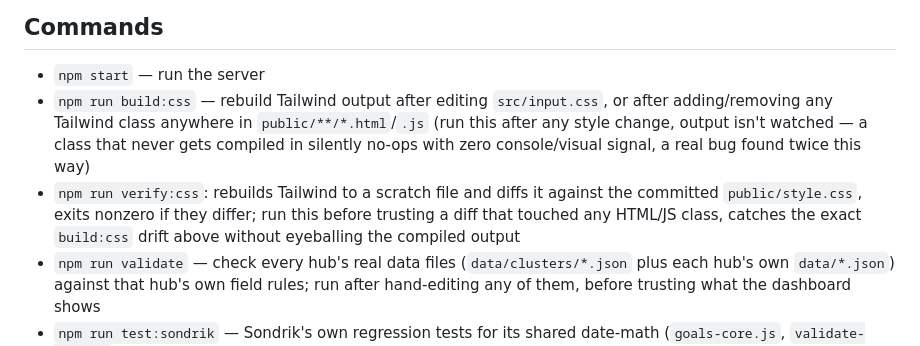
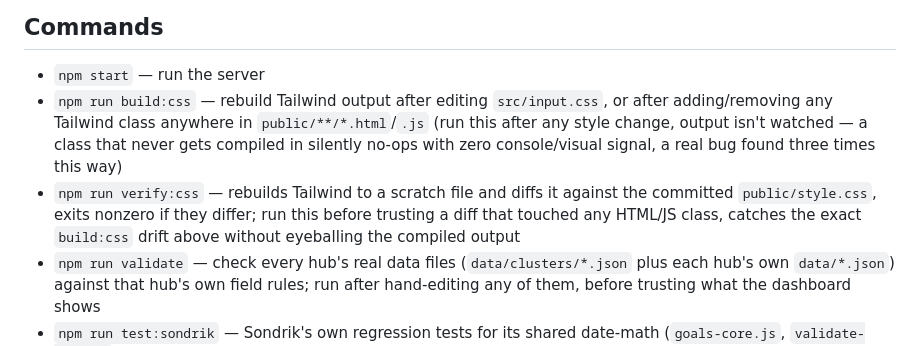
Before and after one commit to Scantr0n/command-center, a Markdown page: CLAUDE.md, the part around the change. Rendered like a GitHub page.

Commit message:
CLAUDE.md: match the Commands list's em-dash style, update the bug count to three
The verify:css line used a colon instead of the established em dash
(this exact inconsistency now fixed three separate times this session
across different added lines). Also updated "found twice" to "found
three times" now that the Recent Commits strip's own missing
p-3/px-1/-mx-1 utilities (just fixed) is a third real instance of the
same silent-no-op bug.

Co-Authored-By: Claude Sonnet 5 <noreply@anthropic.com>

```diff
--- a/CLAUDE.md
+++ b/CLAUDE.md
@@ -10,8 +10,8 @@ Jack's unified dashboard — one hub, one cluster per project, radial node-graph
 
 ## Commands
 - `npm start` — run the server
-- `npm run build:css` — rebuild Tailwind output after editing `src/input.css`, or after adding/removing any Tailwind class anywhere in `public/**/*.html`/`.js` (run this after any style change, output isn't watched — a class that never gets compiled in silently no-ops with zero console/visual signal, a real bug found twice this way)
-- `npm run verify:css`: rebuilds Tailwind to a scratch file and diffs it against the committed `public/style.css`, exits nonzero if they differ; run this before trusting a diff that touched any HTML/JS class, catches the exact `build:css` drift above without eyeballing the compiled output
+- `npm run build:css` — rebuild Tailwind output after editing `src/input.css`, or after adding/removing any Tailwind class anywhere in `public/**/*.html`/`.js` (run this after any style change, output isn't watched — a class that never gets compiled in silently no-ops with zero console/visual signal, a real bug found three times this way)
+- `npm run verify:css` — rebuilds Tailwind to a scratch file and diffs it against the committed `public/style.css`, exits nonzero if they differ; run this before trusting a diff that touched any HTML/JS class, catches the exact `build:css` drift above without eyeballing the compiled output
 - `npm run validate` — check every hub's real data files (`data/clusters/*.json` plus each hub's own `data/*.json`) against that hub's own field rules; run after hand-editing any of them, before trusting what the dashboard shows
 - `npm run test:sondrik` — Sondrik's own regression tests for its shared date-math (`goals-core.js`, `validate-core.js`); run after touching either file
 - `npm run test:cgt` — CGT's regression tests for its grading-ROI math (`grading-core.js`) and cards/submissions/candidates validation rules (`validate-core.js`); run after touching either file
```
